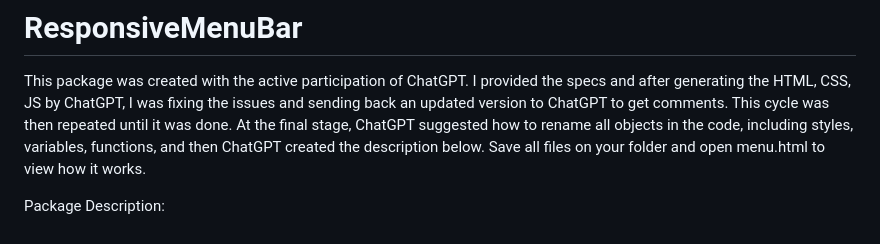
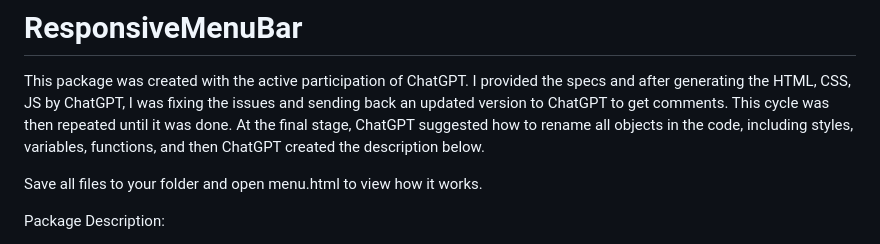
Before and after one commit to uspnick/ResponsiveMenuBar, a Markdown page: README.md, the part around the change. GitHub-like rendering.

```diff
--- a/README.md
+++ b/README.md
@@ -1,7 +1,8 @@
 # ResponsiveMenuBar
 
 This package was created with the active participation of ChatGPT. I provided the specs and after generating the HTML, CSS, JS by ChatGPT, I was fixing the issues and sending back an updated version to ChatGPT to get comments. This cycle was then repeated until it was done. At the final stage, ChatGPT suggested how to rename all objects in the code, including styles, variables, functions, and then ChatGPT created the description below.
-Save all files on your folder and open menu.html to view how it works.
+
+Save all files to your folder and open menu.html to view how it works.
 
 Package Description:
 
```
